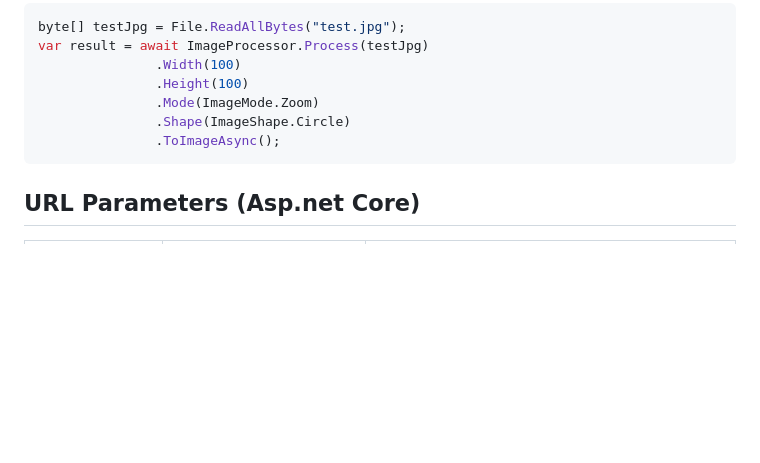
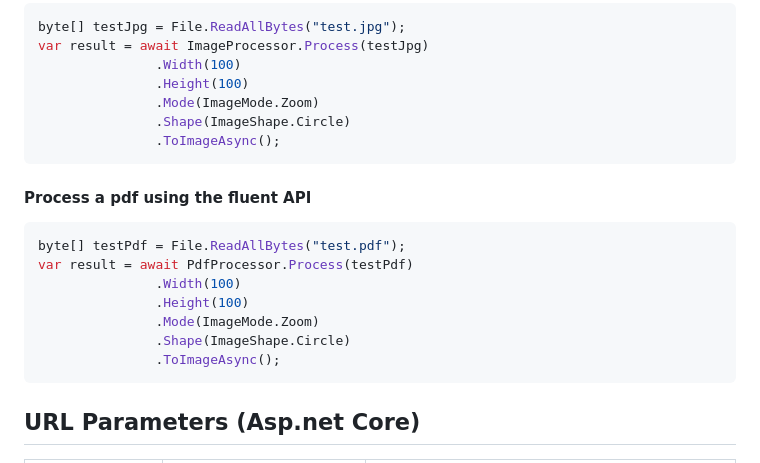
Before and after one commit to dustout/CommonImageActions, a Markdown page: README.md, the part around the change. Rendered like a GitHub page; blank space fills up the shorter version.

````diff
--- a/README.md
+++ b/README.md
@@ -143,6 +143,17 @@ app.UseCommonImageActions(
                 .ToImageAsync();
 ```
 
+ #### Process a pdf using the fluent API
+ ```csharp
+ byte[] testPdf = File.ReadAllBytes("test.pdf");
+ var result = await PdfProcessor.Process(testPdf)
+                .Width(100)
+                .Height(100)
+                .Mode(ImageMode.Zoom)
+                .Shape(ImageShape.Circle)
+                .ToImageAsync();
+```
+
 ## URL Parameters (Asp.net Core)
 | Parameter | Possible Values | Description |
 |  ------------- | ------------- | ------------- |
````
